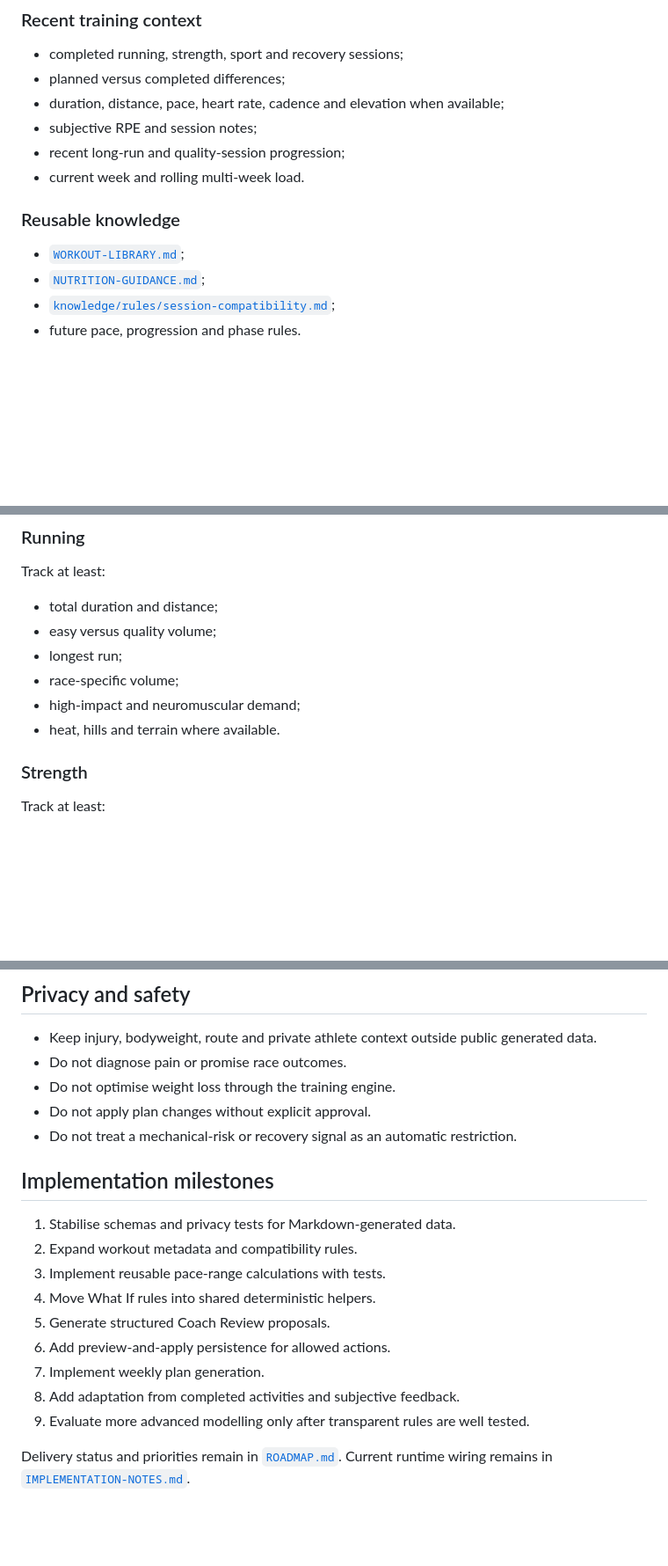
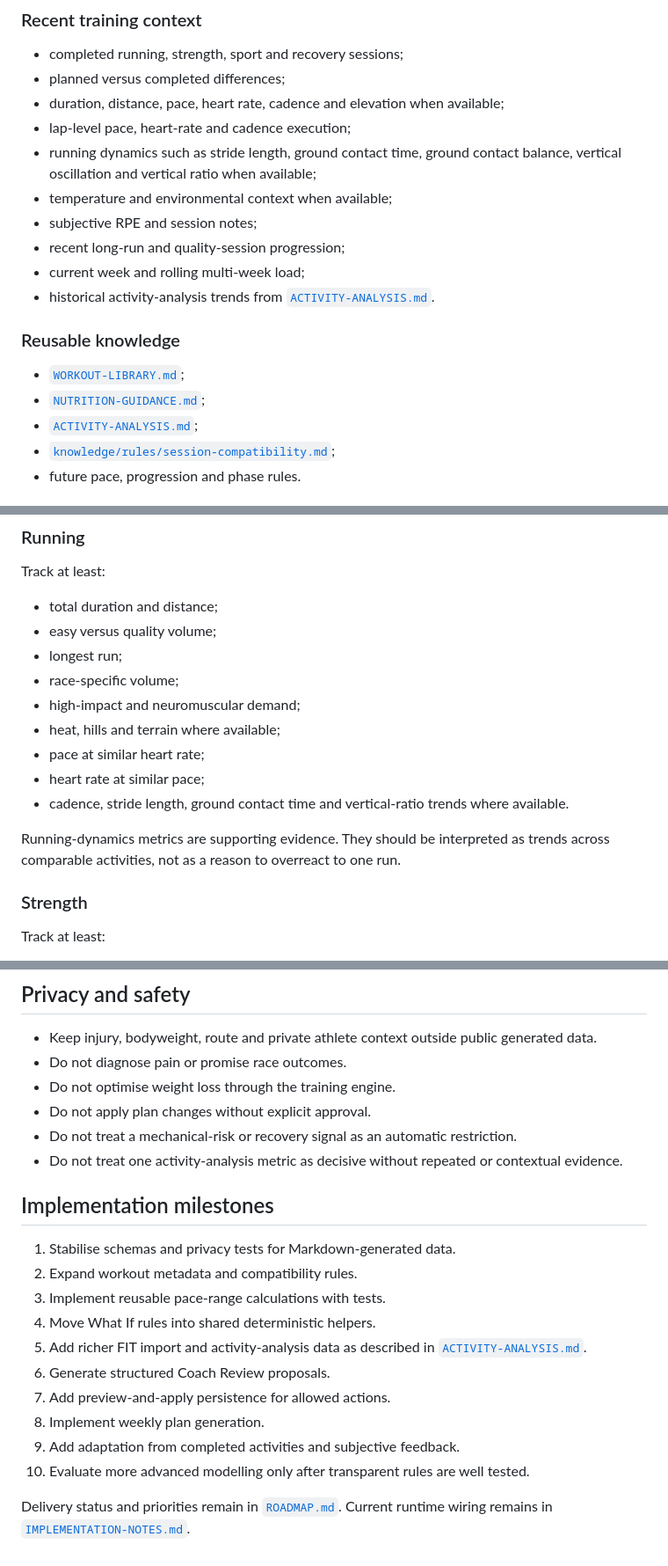
Before and after one commit to joshld/training-dashboard, a Markdown page: docs/TRAINING-ENGINE.md, 3 parts joined by grey strips. Shown at 88% size. GitHub-like rendering; blank space fills up the shorter version.

Commit message:
Connect activity analysis to training engine

```diff
--- a/docs/TRAINING-ENGINE.md
+++ b/docs/TRAINING-ENGINE.md
@@ -63,14 +64,19 @@ It should not own private conversation history, diagnose injury or directly muta
 - completed running, strength, sport and recovery sessions;
 - planned versus completed differences;
 - duration, distance, pace, heart rate, cadence and elevation when available;
+- lap-level pace, heart-rate and cadence execution;
+- running dynamics such as stride length, ground contact time, ground contact balance, vertical oscillation and vertical ratio when available;
+- temperature and environmental context when available;
 - subjective RPE and session notes;
 - recent long-run and quality-session progression;
-- current week and rolling multi-week load.
+- current week and rolling multi-week load;
+- historical activity-analysis trends from [`ACTIVITY-ANALYSIS.md`](ACTIVITY-ANALYSIS.md).
 
 ### Reusable knowledge
 
 - [`WORKOUT-LIBRARY.md`](WORKOUT-LIBRARY.md);
 - [`NUTRITION-GUIDANCE.md`](NUTRITION-GUIDANCE.md);
+- [`ACTIVITY-ANALYSIS.md`](ACTIVITY-ANALYSIS.md);
 - [`knowledge/rules/session-compatibility.md`](../knowledge/rules/session-compatibility.md);
 - future pace, progression and phase rules.
 
@@ -116,7 +122,12 @@ Track at least:
 - longest run;
 - race-specific volume;
 - high-impact and neuromuscular demand;
-- heat, hills and terrain where available.
+- heat, hills and terrain where available;
+- pace at similar heart rate;
+- heart rate at similar pace;
+- cadence, stride length, ground contact time and vertical-ratio trends where available.
+
+Running-dynamics metrics are supporting evidence. They should be interpreted as trends across comparable activities, not as a reason to overreact to one run.
 
 ### Strength
 
@@ -311,6 +325,7 @@ Low confidence should produce conservative guidance, explicit assumptions and fe
 - Do not optimise weight loss through the training engine.
 - Do not apply plan changes without explicit approval.
 - Do not treat a mechanical-risk or recovery signal as an automatic restriction.
+- Do not treat one activity-analysis metric as decisive without repeated or contextual evidence.
 
 ## Implementation milestones
 
@@ -318,10 +333,11 @@ Low confidence should produce conservative guidance, explicit assumptions and fe
 2. Expand workout metadata and compatibility rules.
 3. Implement reusable pace-range calculations with tests.
 4. Move What If rules into shared deterministic helpers.
-5. Generate structured Coach Review proposals.
-6. Add preview-and-apply persistence for allowed actions.
-7. Implement weekly plan generation.
-8. Add adaptation from completed activities and subjective feedback.
-9. Evaluate more advanced modelling only after transparent rules are well tested.
+5. Add richer FIT import and activity-analysis data as described in [`ACTIVITY-ANALYSIS.md`](ACTIVITY-ANALYSIS.md).
+6. Generate structured Coach Review proposals.
+7. Add preview-and-apply persistence for allowed actions.
+8. Implement weekly plan generation.
+9. Add adaptation from completed activities and subjective feedback.
+10. Evaluate more advanced modelling only after transparent rules are well tested.
 
 Delivery status and priorities remain in [`ROADMAP.md`](../ROADMAP.md). Current runtime wiring remains in [`IMPLEMENTATION-NOTES.md`](IMPLEMENTATION-NOTES.md).
```
Also changed, not shown: other parts of docs/TRAINING-ENGINE.md (+5 -1 lines).
